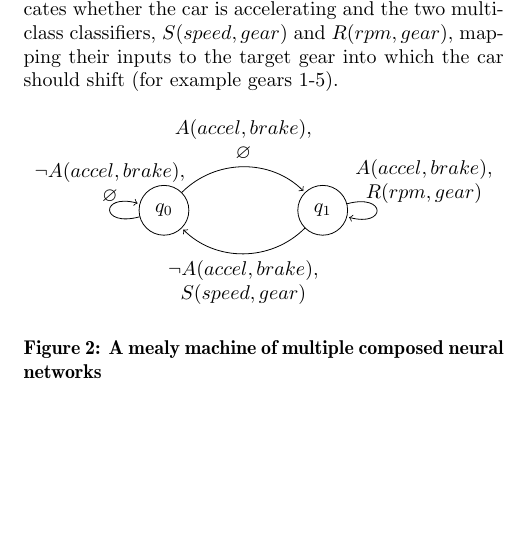
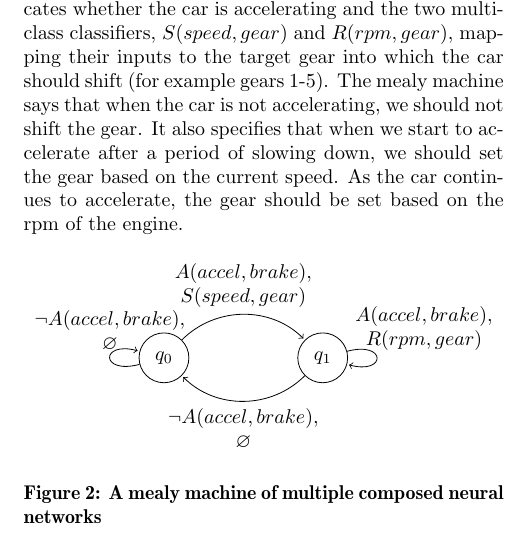
Before and after one commit to santolucito/Haskell-TORCS, a LaTeX paper (paper/ICCPS17-Applicaitons/main.tex, which reads paper/ICCPS17-Applicaitons/secs/motiv.tex): part of one column of page 2 of 2, cut so that both start at the same text, the shorter picture padded with empty space. Compiled offline with pdfLaTeX.

Commit message:
bit more direction

```diff
--- a/paper/ICCPS17-Applicaitons/secs/motiv.tex
+++ b/paper/ICCPS17-Applicaitons/secs/motiv.tex
@@ -22,6 +22,9 @@ Since this network is processing the speed signal at every time step, we cannot
 
 In contrast, imagine we build an automata of neural networks as below.
 Here, we have composed three networks; $\isAccel$ for a binary classifier that indicates whether the car is accelerating and the two multiclass classifiers, $\rpmGear$ and $\speedGear$, mapping their inputs to the target gear into which the car should shift (for example gears 1-5).
+The mealy machine says that when the car is not accelerating, we should not shift the gear.
+It also specifies that when we start to accelerate after a period of slowing down, we should set the gear based on the current speed.
+As the car continues to accelerate, the gear should be set based on the rpm of the engine.
 
 \begin{figure}[h!]
 \centering
@@ -30,10 +33,10 @@ Here, we have composed three networks; $\isAccel$ for a binary classifier that i
   \node[state] (q_1) [right=of q_0] {$q_1$};
   \path[->] (q_0)
 		  edge [loop left]   node  [above,align=center]         {$\neg \isAccel,$\\$ \varnothing$} ()
-		  edge [bend left=45] node [above,align=center] {$\isAccel,$\\$ \varnothing$} (q_1)
+		  edge [bend left=45] node [above,align=center] {$\isAccel,$\\$ \rpmGear$} (q_1)
             (q_1)
 		  edge [loop right]   node [above right,xshift=-0.5cm,align=center]        {$\isAccel,$\\$ \speedGear$} ()
-		  edge [bend left=45] node [below,align=center] {$\neg \isAccel,$\\$ \rpmGear$} (q_0);
+		  edge [bend left=45] node [below,align=center] {$\neg \isAccel,$\\$ \varnothing$} (q_0);
 \end{tikzpicture}
 \caption{A mealy machine of multiple composed neural networks}
 \label{fig:components}
```
Also changed, not shown: README.md.
